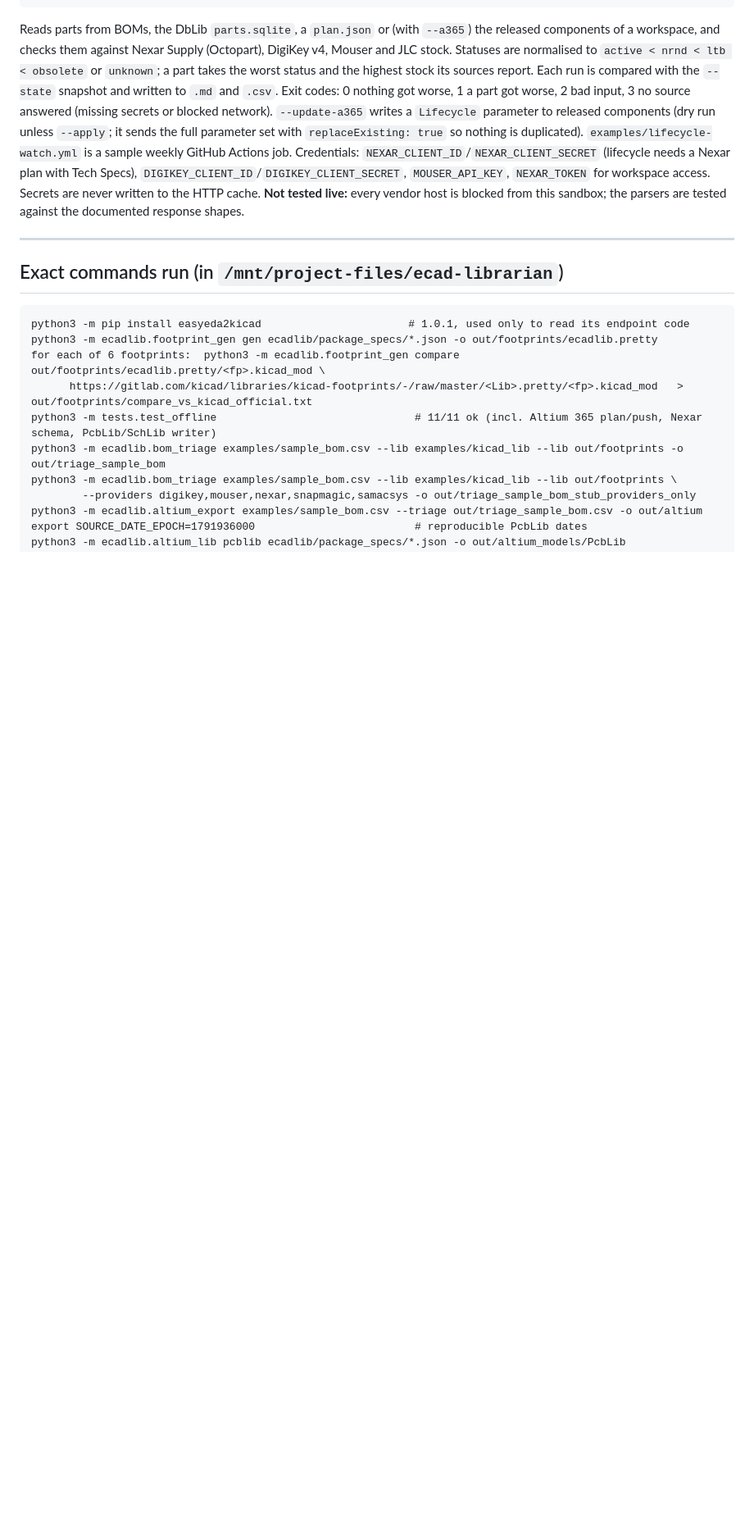
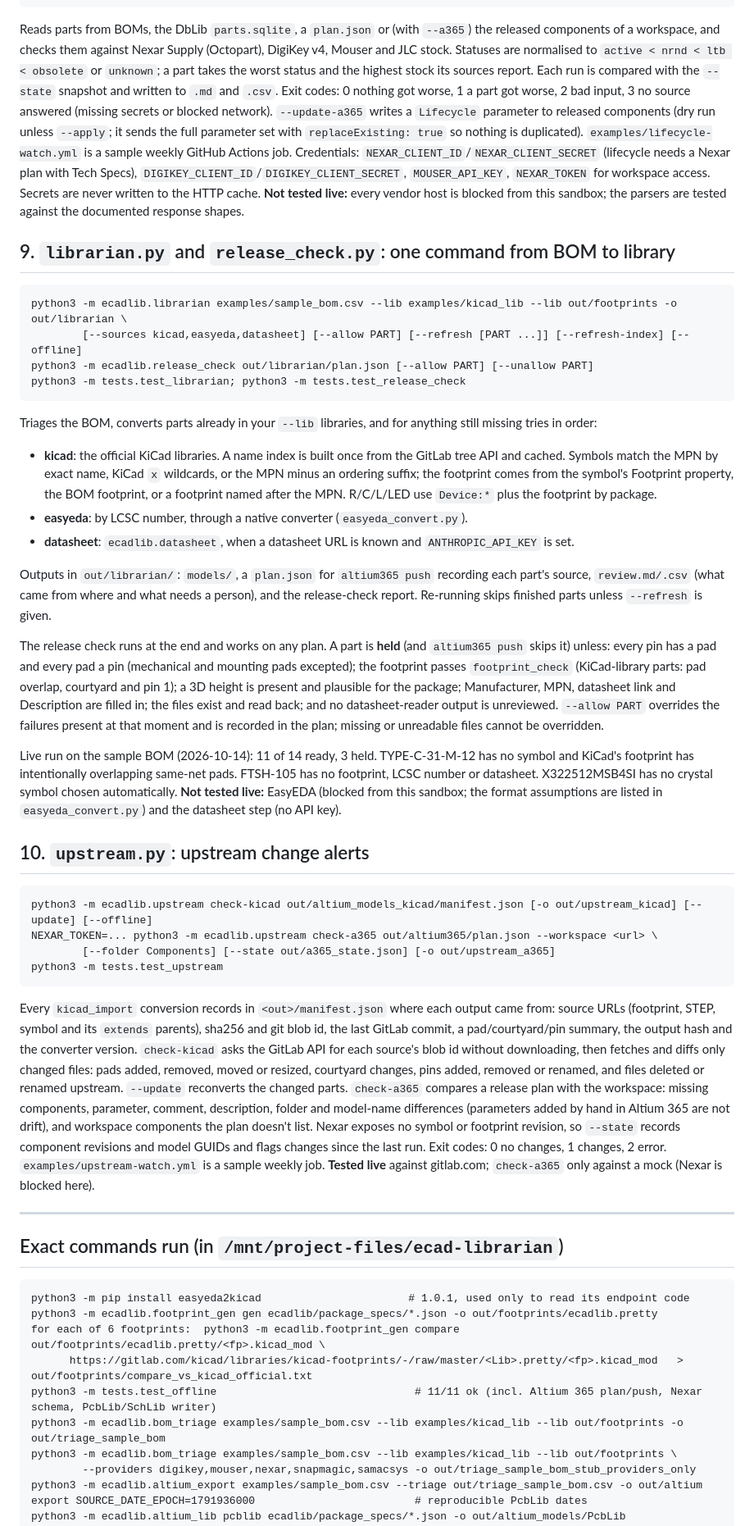
Before and after one commit to oliBrowne/PCBLIVINGLIBRARY, a Markdown page: README.md, the part around one of its changes. Shown at 82% size. Rendered like a GitHub page; blank space fills up the shorter version.

Commit message:
README: librarian, release check, upstream alerts, Altium text/pin/view polish

````diff
--- a/README.md
+++ b/README.md
@@ -362,6 +369,37 @@ python3 -m tests.test_lifecycle
 ```
 
 Reads parts from BOMs, the DbLib `parts.sqlite`, a `plan.json` or (with `--a365`) the released components of a workspace, and checks them against Nexar Supply (Octopart), DigiKey v4, Mouser and JLC stock. Statuses are normalised to `active < nrnd < ltb < obsolete` or `unknown`; a part takes the worst status and the highest stock its sources report. Each run is compared with the `--state` snapshot and written to `.md` and `.csv`. Exit codes: 0 nothing got worse, 1 a part got worse, 2 bad input, 3 no source answered (missing secrets or blocked network). `--update-a365` writes a `Lifecycle` parameter to released components (dry run unless `--apply`; it sends the full parameter set with `replaceExisting: true` so nothing is duplicated). `examples/lifecycle-watch.yml` is a sample weekly GitHub Actions job. Credentials: `NEXAR_CLIENT_ID`/`NEXAR_CLIENT_SECRET` (lifecycle needs a Nexar plan with Tech Specs), `DIGIKEY_CLIENT_ID`/`DIGIKEY_CLIENT_SECRET`, `MOUSER_API_KEY`, `NEXAR_TOKEN` for workspace access. Secrets are never written to the HTTP cache. **Not tested live:** every vendor host is blocked from this sandbox; the parsers are tested against the documented response shapes.
+
+## 9. `librarian.py` and `release_check.py`: one command from BOM to library
+
+```
+python3 -m ecadlib.librarian examples/sample_bom.csv --lib examples/kicad_lib --lib out/footprints -o out/librarian \
+        [--sources kicad,easyeda,datasheet] [--allow PART] [--refresh [PART ...]] [--refresh-index] [--offline]
+python3 -m ecadlib.release_check out/librarian/plan.json [--allow PART] [--unallow PART]
+python3 -m tests.test_librarian; python3 -m tests.test_release_check
+```
+
+Triages the BOM, converts parts already in your `--lib` libraries, and for anything still missing tries in order:
+* **kicad**: the official KiCad libraries. A name index is built once from the GitLab tree API and cached. Symbols match the MPN by exact name, KiCad `x` wildcards, or the MPN minus an ordering suffix; the footprint comes from the symbol's Footprint property, the BOM footprint, or a footprint named after the MPN. R/C/L/LED use `Device:*` plus the footprint by package.
+* **easyeda**: by LCSC number, through a native converter (`easyeda_convert.py`).
+* **datasheet**: `ecadlib.datasheet`, when a datasheet URL is known and `ANTHROPIC_API_KEY` is set.
+
+Outputs in `out/librarian/`: `models/`, a `plan.json` for `altium365 push` recording each part's source, `review.md/.csv` (what came from where and what needs a person), and the release-check report. Re-running skips finished parts unless `--refresh` is given.
+
+The release check runs at the end and works on any plan. A part is **held** (and `altium365 push` skips it) unless: every pin has a pad and every pad a pin (mechanical and mounting pads excepted); the footprint passes `footprint_check` (KiCad-library parts: pad overlap, courtyard and pin 1); a 3D height is present and plausible for the package; Manufacturer, MPN, datasheet link and Description are filled in; the files exist and read back; and no datasheet-reader output is unreviewed. `--allow PART` overrides the failures present at that moment and is recorded in the plan; missing or unreadable files cannot be overridden.
+
+Live run on the sample BOM (2026-10-14): 11 of 14 ready, 3 held. TYPE-C-31-M-12 has no symbol and KiCad's footprint has intentionally overlapping same-net pads. FTSH-105 has no footprint, LCSC number or datasheet. X322512MSB4SI has no crystal symbol chosen automatically. **Not tested live:** EasyEDA (blocked from this sandbox; the format assumptions are listed in `easyeda_convert.py`) and the datasheet step (no API key).
+
+## 10. `upstream.py`: upstream change alerts
+
+```
+python3 -m ecadlib.upstream check-kicad out/altium_models_kicad/manifest.json [-o out/upstream_kicad] [--update] [--offline]
+NEXAR_TOKEN=... python3 -m ecadlib.upstream check-a365 out/altium365/plan.json --workspace <url> \
+        [--folder Components] [--state out/a365_state.json] [-o out/upstream_a365]
+python3 -m tests.test_upstream
+```
+
+Every `kicad_import` conversion records in `<out>/manifest.json` where each output came from: source URLs (footprint, STEP, symbol and its `extends` parents), sha256 and git blob id, the last GitLab commit, a pad/courtyard/pin summary, the output hash and the converter version. `check-kicad` asks the GitLab API for each source's blob id without downloading, then fetches and diffs only changed files: pads added, removed, moved or resized, courtyard changes, pins added, removed or renamed, and files deleted or renamed upstream. `--update` reconverts the changed parts. `check-a365` compares a release plan with the workspace: missing components, parameter, comment, description, folder and model-name differences (parameters added by hand in Altium 365 are not drift), and workspace components the plan doesn't list. Nexar exposes no symbol or footprint revision, so `--state` records component revisions and model GUIDs and flags changes since the last run. Exit codes: 0 no changes, 1 changes, 2 error. `examples/upstream-watch.yml` is a sample weekly job. **Tested live** against gitlab.com; `check-a365` only against a mock (Nexar is blocked here).
 
 ---
 
````
Also changed, not shown: other parts of README.md (+10 -2 lines).
